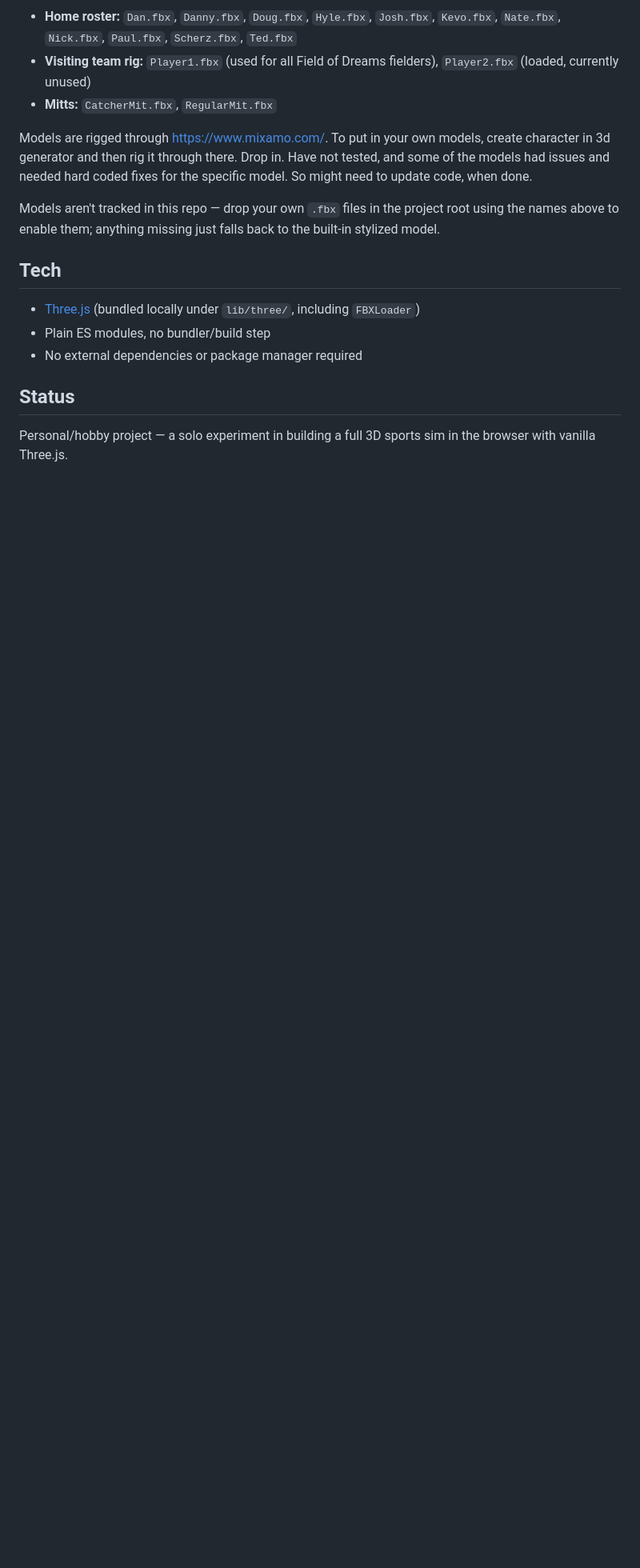
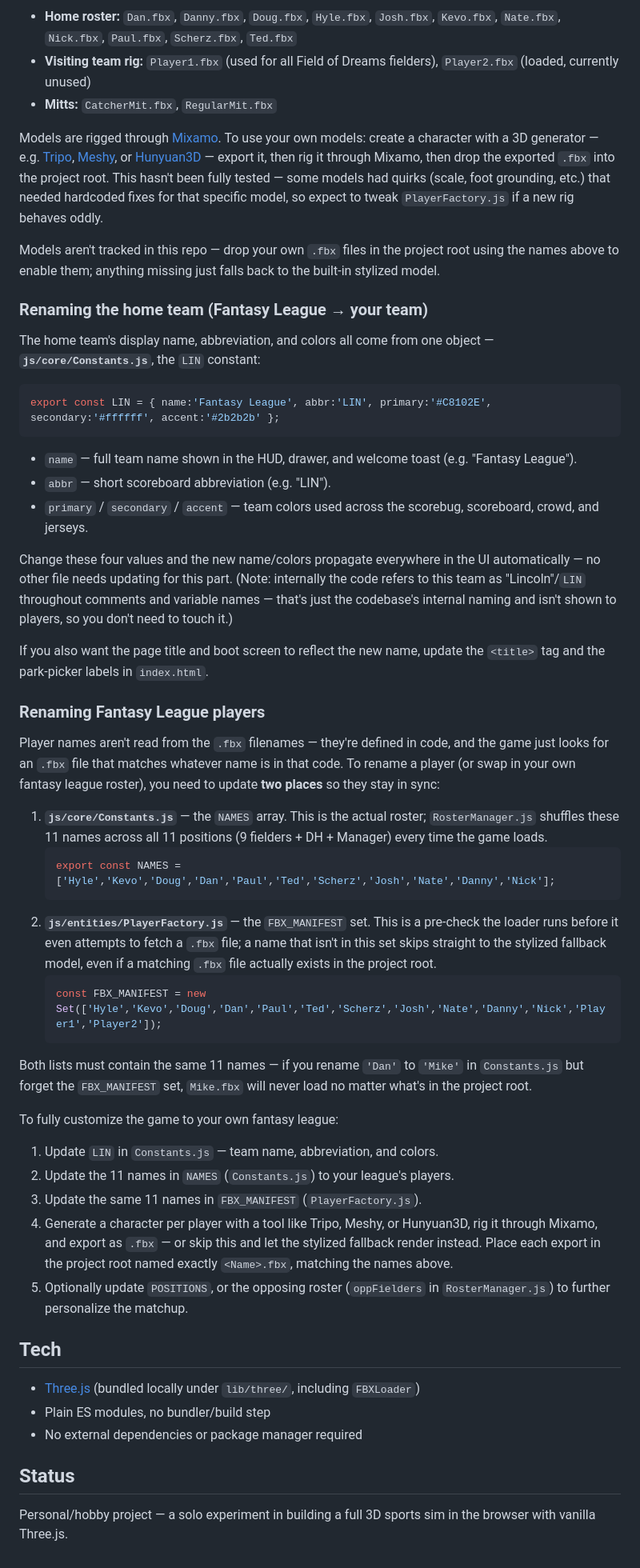
Before and after one commit to mzaiger/FantasyLeagueVsFieldOfDreams, a Markdown page: Readme.md, the part around the change. Shown at 80% size. Drawn GitHub-style; blank space fills up the shorter version.

````diff
--- a/Readme.md
+++ b/Readme.md
@@ -77,9 +77,47 @@ The engine expects `.fbx` player/prop models in the project root (loaded via `lo
 - **Visiting team rig:** `Player1.fbx` (used for all Field of Dreams fielders), `Player2.fbx` (loaded, currently unused)
 - **Mitts:** `CatcherMit.fbx`, `RegularMit.fbx`
 
-Models are rigged through https://www.mixamo.com/.  To put in your own models, create character in 3d generator and then rig it through there.  Drop in.  Have not tested, and some of the models had issues and needed hard coded fixes for the specific model.  So might need to update code, when done.
+Models are rigged through [Mixamo](https://www.mixamo.com/). To use your own models: create a character with a 3D generator — e.g. [Tripo](https://www.tripo3d.ai/), [Meshy](https://www.meshy.ai/), or [Hunyuan3D](https://3d.hunyuan.tencent.com/) — export it, then rig it through Mixamo, then drop the exported `.fbx` into the project root. This hasn't been fully tested — some models had quirks (scale, foot grounding, etc.) that needed hardcoded fixes for that specific model, so expect to tweak `PlayerFactory.js` if a new rig behaves oddly.
 
 Models aren't tracked in this repo — drop your own `.fbx` files in the project root using the names above to enable them; anything missing just falls back to the built-in stylized model.
+
+### Renaming the home team (Fantasy League → your team)
+
+The home team's display name, abbreviation, and colors all come from one object — **`js/core/Constants.js`**, the `LIN` constant:
+
+```js
+export const LIN = { name:'Fantasy League', abbr:'LIN', primary:'#C8102E', secondary:'#ffffff', accent:'#2b2b2b' };
+```
+
+- `name` — full team name shown in the HUD, drawer, and welcome toast (e.g. "Fantasy League").
+- `abbr` — short scoreboard abbreviation (e.g. "LIN").
+- `primary` / `secondary` / `accent` — team colors used across the scorebug, scoreboard, crowd, and jerseys.
+
+Change these four values and the new name/colors propagate everywhere in the UI automatically — no other file needs updating for this part. (Note: internally the code refers to this team as "Lincoln"/`LIN` throughout comments and variable names — that's just the codebase's internal naming and isn't shown to players, so you don't need to touch it.)
+
+If you also want the page title and boot screen to reflect the new name, update the `<title>` tag and the park-picker labels in `index.html`.
+
+### Renaming Fantasy League players
+
+Player names aren't read from the `.fbx` filenames — they're defined in code, and the game just looks for an `.fbx` file that matches whatever name is in that code. To rename a player (or swap in your own fantasy league roster), you need to update **two places** so they stay in sync:
+
+1. **`js/core/Constants.js`** — the `NAMES` array. This is the actual roster; `RosterManager.js` shuffles these 11 names across all 11 positions (9 fielders + DH + Manager) every time the game loads.
+   ```js
+   export const NAMES = ['Hyle','Kevo','Doug','Dan','Paul','Ted','Scherz','Josh','Nate','Danny','Nick'];
+   ```
+2. **`js/entities/PlayerFactory.js`** — the `FBX_MANIFEST` set. This is a pre-check the loader runs before it even attempts to fetch a `.fbx` file; a name that isn't in this set skips straight to the stylized fallback model, even if a matching `.fbx` file actually exists in the project root.
+   ```js
+   const FBX_MANIFEST = new Set(['Hyle','Kevo','Doug','Dan','Paul','Ted','Scherz','Josh','Nate','Danny','Nick','Player1','Player2']);
+   ```
+
+Both lists must contain the same 11 names — if you rename `'Dan'` to `'Mike'` in `Constants.js` but forget the `FBX_MANIFEST` set, `Mike.fbx` will never load no matter what's in the project root.
+
+To fully customize the game to your own fantasy league:
+1. Update `LIN` in `Constants.js` — team name, abbreviation, and colors.
+2. Update the 11 names in `NAMES` (`Constants.js`) to your league's players.
+3. Update the same 11 names in `FBX_MANIFEST` (`PlayerFactory.js`).
+4. Generate a character per player with a tool like Tripo, Meshy, or Hunyuan3D, rig it through Mixamo, and export as `.fbx` — or skip this and let the stylized fallback render instead. Place each export in the project root named exactly `<Name>.fbx`, matching the names above.
+5. Optionally update `POSITIONS`, or the opposing roster (`oppFielders` in `RosterManager.js`) to further personalize the matchup.
 
 ## Tech
 
````
